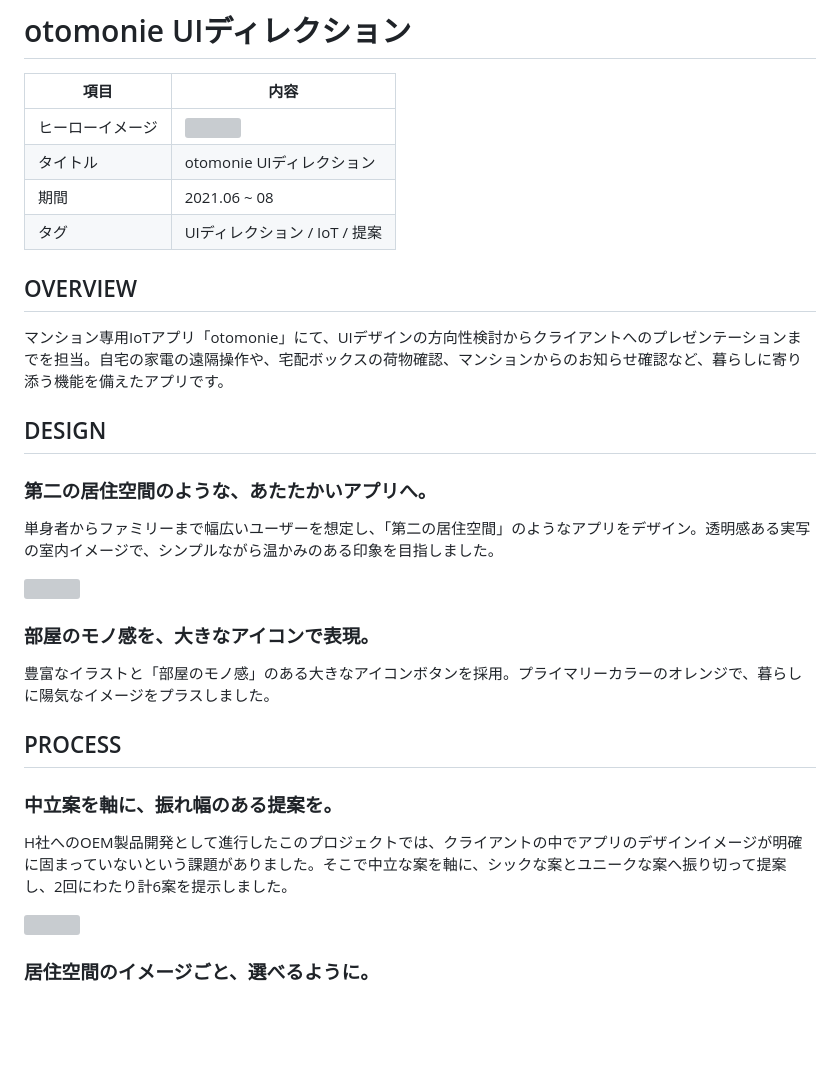
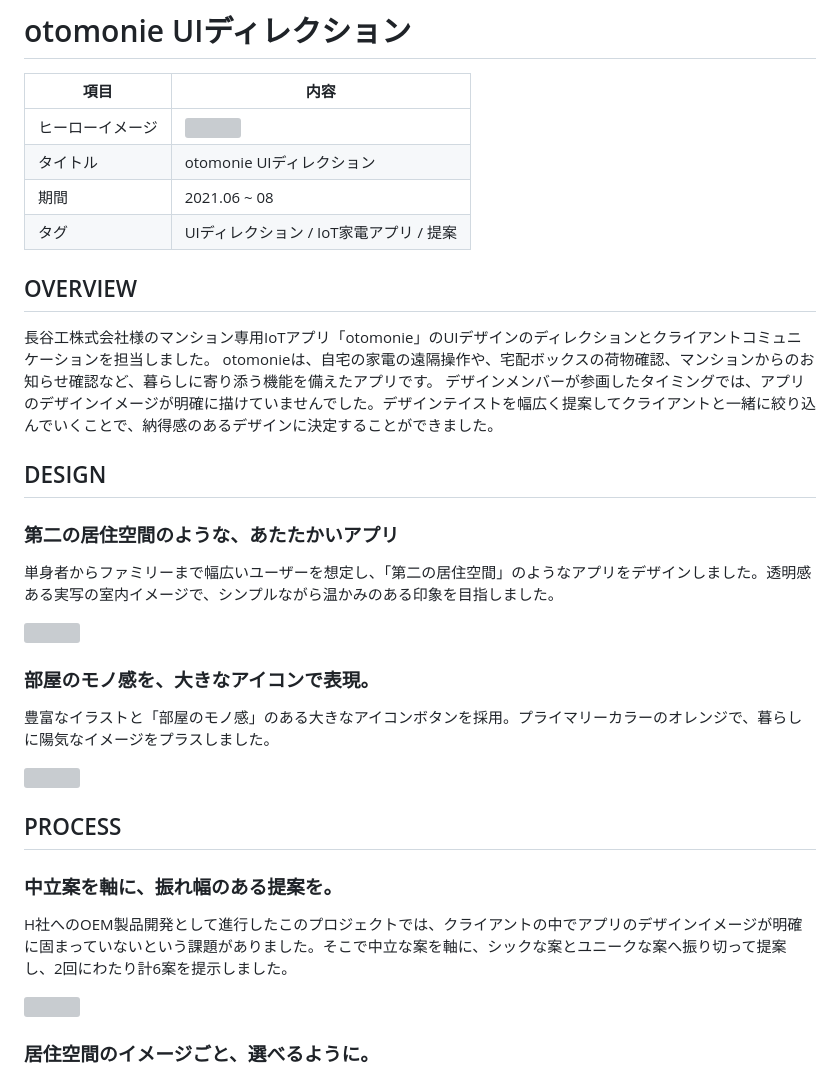
Before and after one commit to taichi-mugicha/Portfolio, a Markdown page: works/otomonie.md, the part around one of its changes. GitHub-like rendering; blank space fills up the shorter version; grey boxes are pictures that could not be loaded.

```diff
--- a/works/otomonie.md
+++ b/works/otomonie.md
@@ -5,16 +5,20 @@
 | ヒーローイメージ | ![](./images/otomonie/01.png) |
 | タイトル | otomonie UIディレクション |
 | 期間 | 2021.06 ~ 08 |
-| タグ | UIディレクション / IoT / 提案 |
+| タグ | UIディレクション / IoT家電アプリ / 提案 |
 
 ## OVERVIEW
 
-マンション専用IoTアプリ「otomonie」にて、UIデザインの方向性検討からクライアントへのプレゼンテーションまでを担当。自宅の家電の遠隔操作や、宅配ボックスの荷物確認、マンションからのお知らせ確認など、暮らしに寄り添う機能を備えたアプリです。
+長谷工株式会社様のマンション専用IoTアプリ「otomonie」のUIデザインのディレクションとクライアントコミュニケーションを担当しました。
+otomonieは、自宅の家電の遠隔操作や、宅配ボックスの荷物確認、マンションからのお知らせ確認など、暮らしに寄り添う機能を備えたアプリです。
+デザインメンバーが参画したタイミングでは、アプリのデザインイメージが明確に描けていませんでした。デザインテイストを幅広く提案してクライアントと一緒に絞り込んでいくことで、納得感のあるデザインに決定することができました。
+
+
 
 ## DESIGN
 
-### 第二の居住空間のような、あたたかいアプリへ。
-単身者からファミリーまで幅広いユーザーを想定し、「第二の居住空間」のようなアプリをデザイン。透明感ある実写の室内イメージで、シンプルながら温かみのある印象を目指しました。
+### 第二の居住空間のような、あたたかいアプリ
+単身者からファミリーまで幅広いユーザーを想定し、「第二の居住空間」のようなアプリをデザインしました。透明感ある実写の室内イメージで、シンプルながら温かみのある印象を目指しました。
 
 ![](./images/otomonie/02.png)
 
```
Also changed, not shown: other parts of works/otomonie.md (+7 -2 lines), works/cocoro-home-ai.md (+14 -20 lines), works/new-cocoro-home.md (+9 -12 lines), works/images/otomonie/05.png (added), 6 other files.
